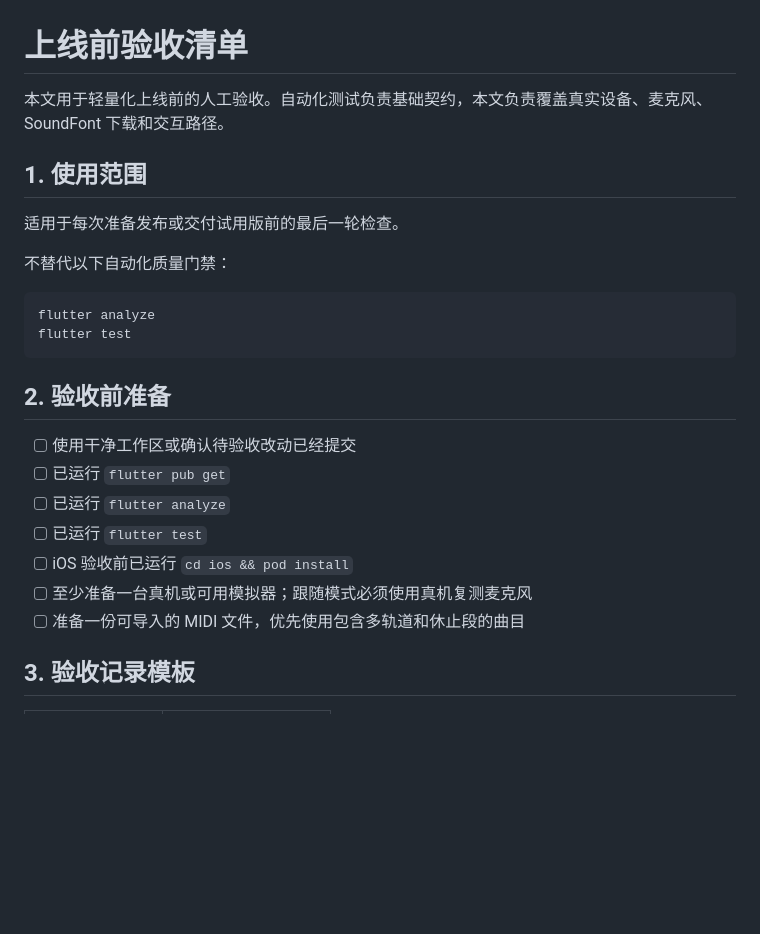
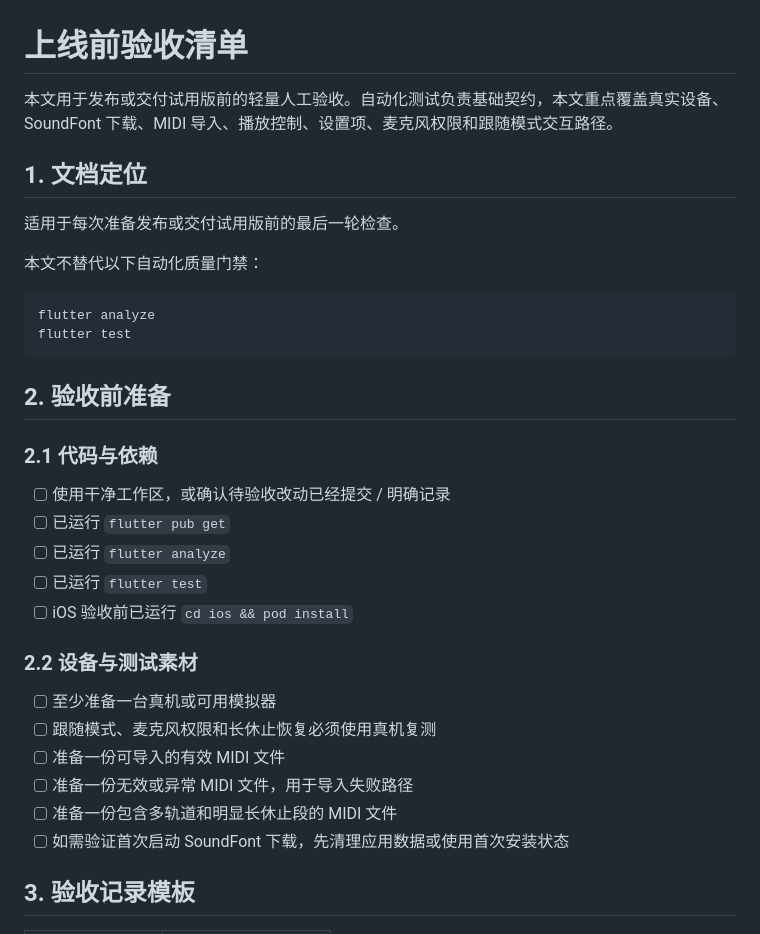
Before and after one commit to 2018x5zzt/midi_music, a Markdown page: docs/release_checklist.md, the part around one of its changes. Drawn GitHub-style; blank space fills up the shorter version.

````diff
--- a/docs/release_checklist.md
+++ b/docs/release_checklist.md
@@ -1,12 +1,12 @@
 # 上线前验收清单
 
-本文用于轻量化上线前的人工验收。自动化测试负责基础契约，本文负责覆盖真实设备、麦克风、SoundFont 下载和交互路径。
+本文用于发布或交付试用版前的轻量人工验收。自动化测试负责基础契约，本文重点覆盖真实设备、SoundFont 下载、MIDI 导入、播放控制、设置项、麦克风权限和跟随模式交互路径。
 
-## 1. 使用范围
+## 1. 文档定位
 
 适用于每次准备发布或交付试用版前的最后一轮检查。
 
-不替代以下自动化质量门禁：
+本文不替代以下自动化质量门禁：
 
 ```bash
 flutter analyze
@@ -15,13 +15,22 @@ flutter test
 
 ## 2. 验收前准备
 
-- [ ] 使用干净工作区或确认待验收改动已经提交
+### 2.1 代码与依赖
+
+- [ ] 使用干净工作区，或确认待验收改动已经提交 / 明确记录
 - [ ] 已运行 `flutter pub get`
 - [ ] 已运行 `flutter analyze`
 - [ ] 已运行 `flutter test`
 - [ ] iOS 验收前已运行 `cd ios && pod install`
-- [ ] 至少准备一台真机或可用模拟器；跟随模式必须使用真机复测麦克风
-- [ ] 准备一份可导入的 MIDI 文件，优先使用包含多轨道和休止段的曲目
+
+### 2.2 设备与测试素材
+
+- [ ] 至少准备一台真机或可用模拟器
+- [ ] 跟随模式、麦克风权限和长休止恢复必须使用真机复测
+- [ ] 准备一份可导入的有效 MIDI 文件
+- [ ] 准备一份无效或异常 MIDI 文件，用于导入失败路径
+- [ ] 准备一份包含多轨道和明显长休止段的 MIDI 文件
+- [ ] 如需验证首次启动 SoundFont 下载，先清理应用数据或使用首次安装状态
 
 ## 3. 验收记录模板
 
````
Also changed, not shown: other parts of docs/release_checklist.md (+71 -23 lines).
